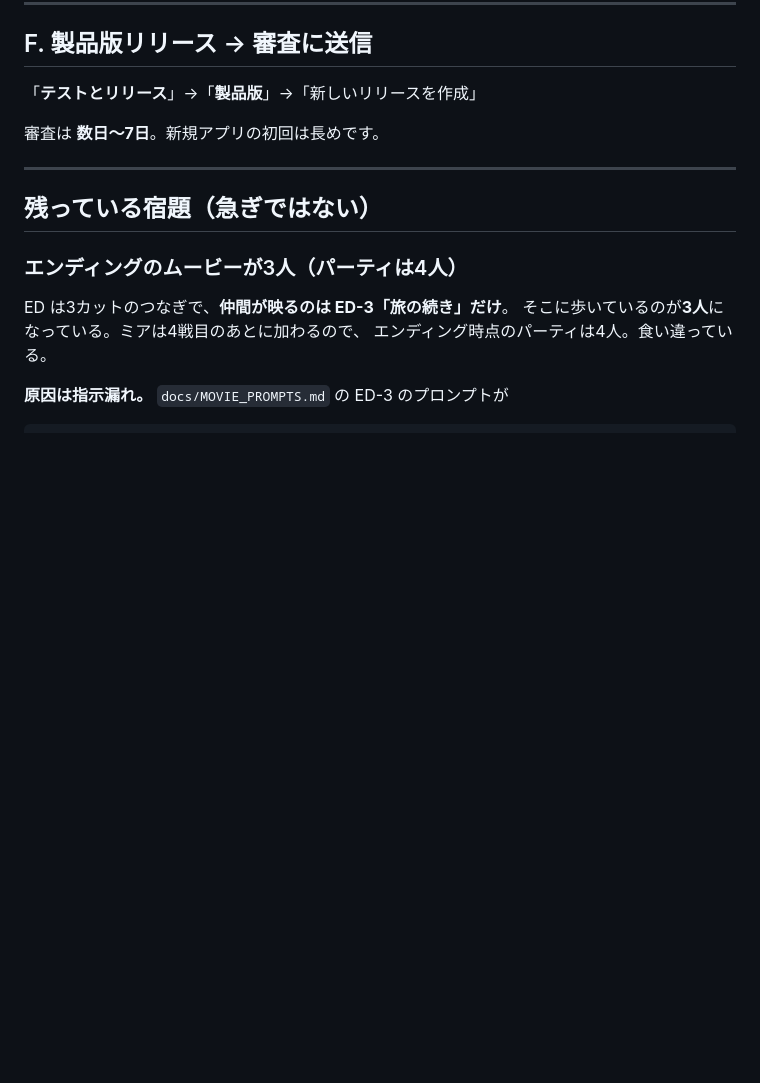
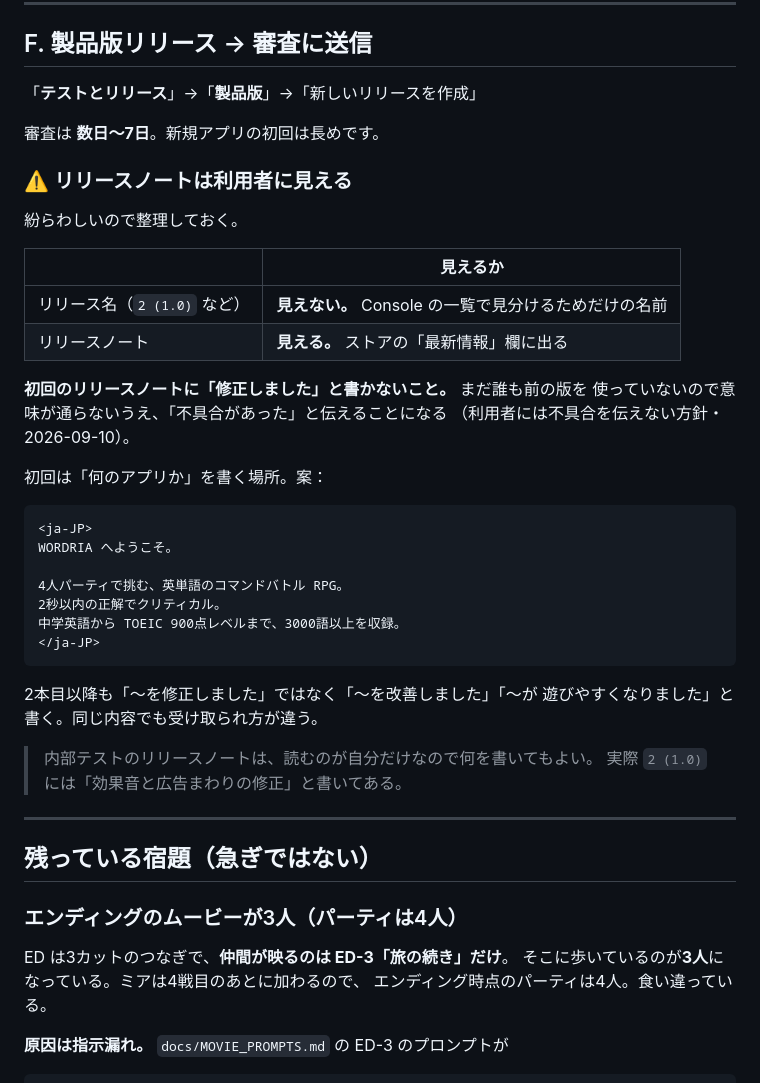
Before and after one commit to KazuhiroHashi/toeic_quest, a Markdown page: docs/TOMORROW.md, the part around the change. Drawn GitHub-style; blank space fills up the shorter version.

Commit message:
リリースノートは利用者に見えることを手順書に明記した
リリース名は Console 内だけの目印だが、リリースノートはストアの
「最新情報」欄に出る。紛らわしいので表にした。

初回の製品版に「修正しました」と書かないよう注意書きを足した。
まだ誰も前の版を使っていないので意味が通らず、利用者に不具合が
あったと伝えることにもなる（利用者には不具合を伝えない方針）。
初回用の文面の案も置いた。

Co-Authored-By: Claude Opus 5 <noreply@anthropic.com>
Claude-Session: https://claude.ai/code/session_01FnVhb4STeLenZzKBowdTQv

````diff
--- a/docs/TOMORROW.md
+++ b/docs/TOMORROW.md
@@ -442,6 +442,37 @@ Play Console →「**テストとリリース**」→「**テスト**」→「**
 
 審査は **数日〜7日**。新規アプリの初回は長めです。
 
+### ⚠️ リリースノートは利用者に見える
+
+紛らわしいので整理しておく。
+
+| | 見えるか |
+|---|---|
+| リリース名（`2 (1.0)` など） | **見えない。** Console の一覧で見分けるためだけの名前 |
+| リリースノート | **見える。** ストアの「最新情報」欄に出る |
+
+**初回のリリースノートに「修正しました」と書かないこと。** まだ誰も前の版を
+使っていないので意味が通らないうえ、「不具合があった」と伝えることになる
+（利用者には不具合を伝えない方針・2026-09-10）。
+
+初回は「何のアプリか」を書く場所。案：
+
+```
+<ja-JP>
+WORDRIA へようこそ。
+
+4人パーティで挑む、英単語のコマンドバトル RPG。
+2秒以内の正解でクリティカル。
+中学英語から TOEIC 900点レベルまで、3000語以上を収録。
+</ja-JP>
+```
+
+2本目以降も「〜を修正しました」ではなく「〜を改善しました」「〜が
+遊びやすくなりました」と書く。同じ内容でも受け取られ方が違う。
+
+> 内部テストのリリースノートは、読むのが自分だけなので何を書いてもよい。
+> 実際 `2 (1.0)` には「効果音と広告まわりの修正」と書いてある。
+
 ---
 
 ## 残っている宿題（急ぎではない）
````
